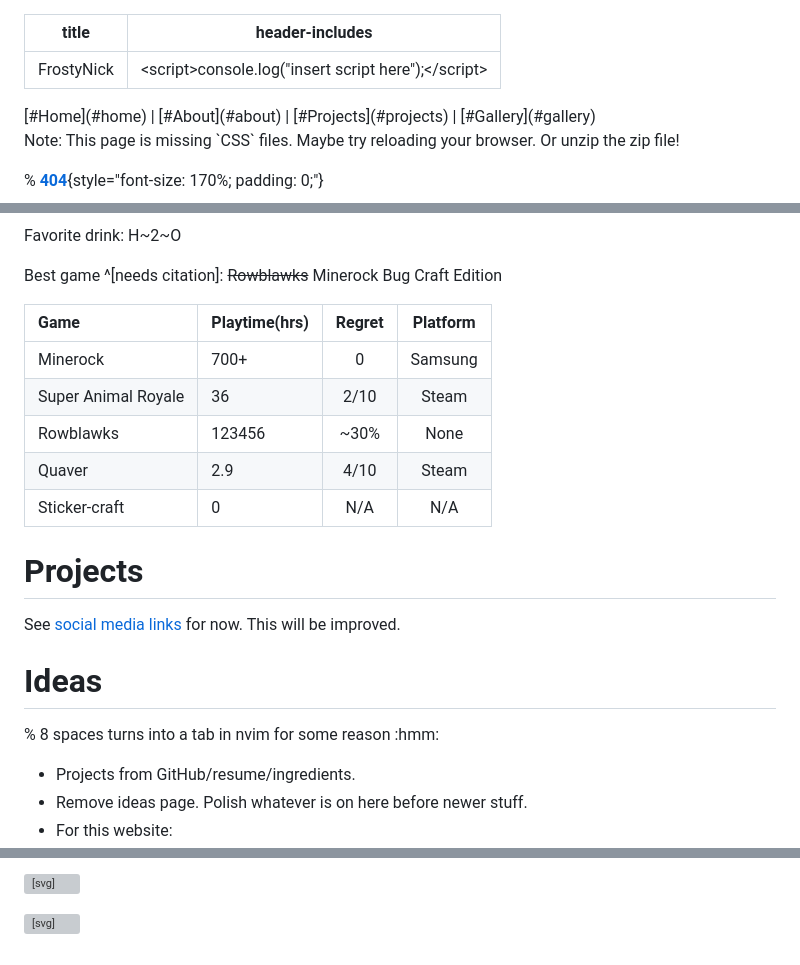
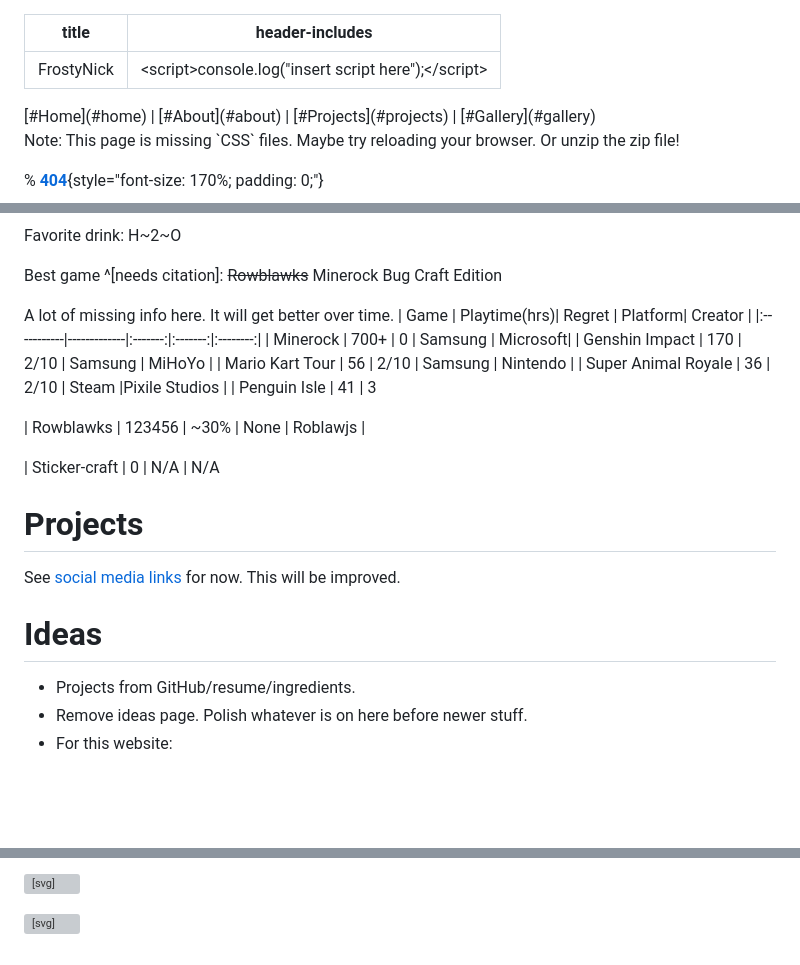
Before and after one commit to FrostyNick/FrostyNick.github.io, a Markdown page: index.md, 3 parts joined by grey strips. Rendered like a GitHub page; blank space fills up the shorter version; grey boxes are pictures that could not be loaded.

```diff
--- a/index.md
+++ b/index.md
@@ -21,6 +21,11 @@ http://[::1]:8000/
 
 # work on: todo!("") implement!("") git push and public sticker ball reveal
 # work on tutorial to get this running on any PC too
+
+# PREINSTALL:
+npm install -g live-server
+(see dependencies in main.sh)
+(optional) brave-browser
 
 -->
 
@@ -107,12 +112,17 @@ Favorite drink: H~2~O
 
 Best game ^[needs citation]: ~~Rowblawks~~ Minerock Bug Craft Edition
 
-| Game       | Playtime(hrs)| Regret  | Platform|
-|:-----------|-------------|:-------:|:-------:|
-| Minerock   |  700+       |    0    | Samsung |
-| Super Animal Royale | 36 |  2/10   | Steam   |
-| Rowblawks  | 1<wbr>23456 | ~30%    | None|<!-- On one webiste, <wbr> created ... inside of a preview link. -->
-| Quaver     | 2.9         | 4/10    | Steam   |
+A lot of missing info here. It will get better over time. <!-- todo!("stats from other devices"); -->
+| Game       | Playtime(hrs)| Regret  | Platform| Creator |
+|:-----------|-------------|:-------:|:-------:|:--------:|
+| Minerock   |  700+       |    0    | Samsung | Microsoft|
+| Genshin Impact | 170     |   2/10  | Samsung | MiHoYo |
+| Mario Kart Tour | 56     |   2/10  | Samsung | Nintendo |
+| Super Animal Royale | 36 |  2/10   | Steam   |Pixile Studios |
+| Penguin Isle | 41        |   3
+
+| Rowblawks  | 1<wbr>23456 | ~30%    | None    | Roblawjs |
+<!-- On one webiste, <wbr> created ... inside of a preview link. -->
 | Sticker-craft  | 0 | N/A    | N/A<!-- it's a game idea.. onto my 10000 other ideas -->
 
 
@@ -121,8 +131,6 @@ Best game ^[needs citation]: ~~Rowblawks~~ Minerock Bug Craft Edition
 See [social media links](#social) for now. This will be improved.
 
 # Ideas
-
-% 8 spaces turns into a tab in nvim for some reason :hmm:
 
 - Projects from GitHub/resume/ingredients. <!-- todo!(""); -->
 - Remove ideas page. Polish whatever is on here before newer stuff.
@@ -177,6 +185,7 @@ Stay tuned!
 
 <!-- todo!("remove some of this it's bloat here");
 more todo!("see below");
+- Missing social link: FrostyNick#9805 https://discordapp.com/users/221286797194428417
 - (actually skip this cuz this will take time) make a blog. this is already in markdown!
 - sidebar w/ social media icons
 ctrl+{s+d} on vim is sweeet
```
